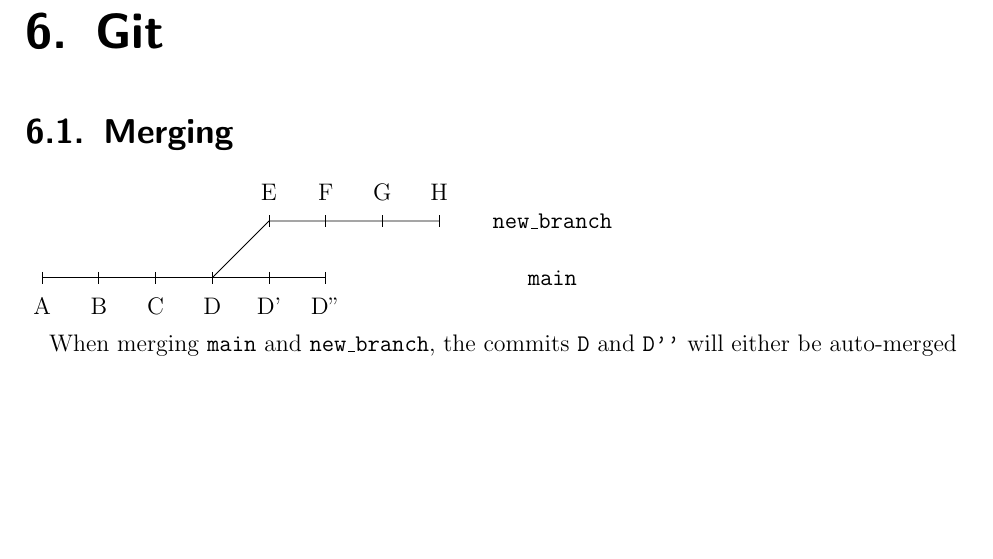
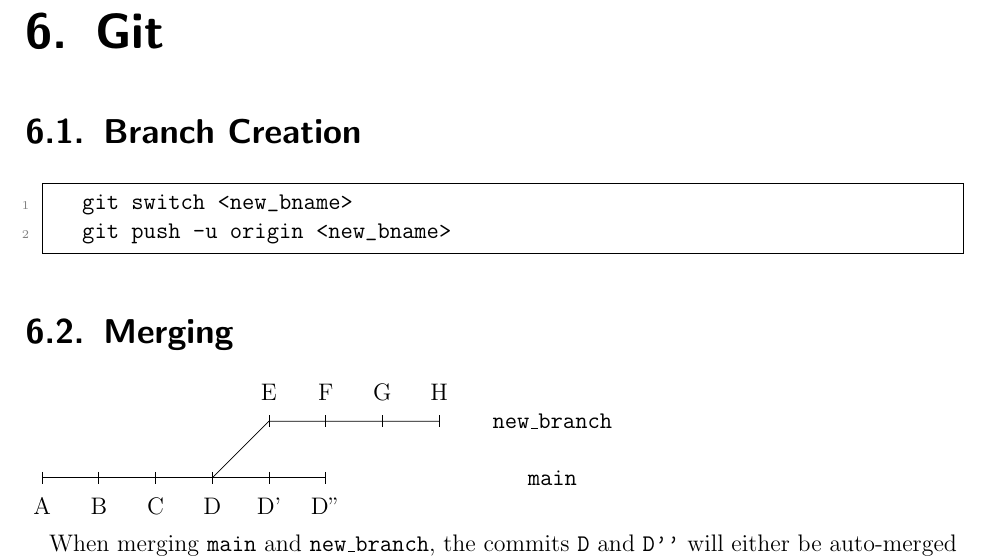
Before and after one commit to ImahnShekhzadeh/infra, a LaTeX book (infra.tex): part of page 23 of 54, cut so that both start at the same text, the shorter picture padded with empty space. Compiled offline with pdfLaTeX.

Commit message:
add command for creating branch and uploading remotely

```diff
--- a/infra.tex
+++ b/infra.tex
@@ -920,6 +920,13 @@
 	\end{itemize}
 
 	\chapter{Git}
+
+	\section{Branch Creation}
+
+		\begin{lstlisting}[style=mystylebash, label=alg:git__branch_creation, xleftmargin=\parindent]
+			git switch <new_bname>
+			git push -u origin <new_bname>
+		\end{lstlisting}
 
 	\section{Merging}
 
```
Also changed, not shown: infra.pdf, 1 other file.
